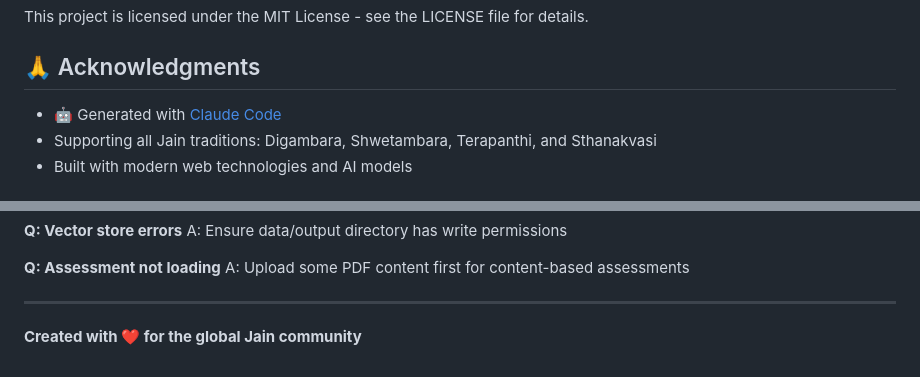
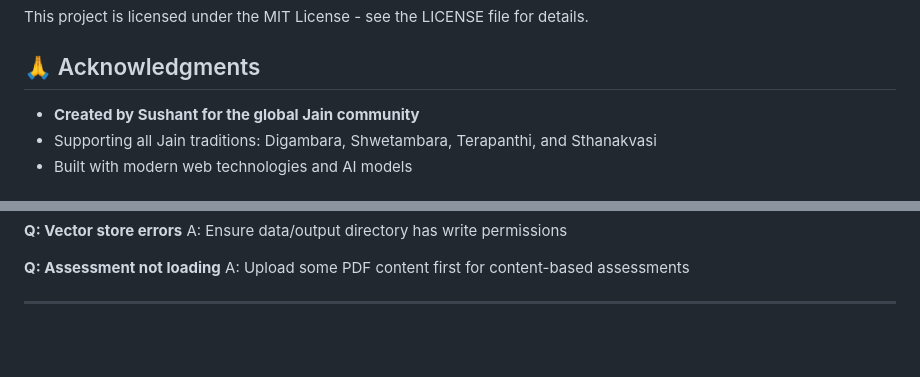
Before and after one commit to srikarthikv/PDF_QA, a Markdown page: README.md, 2 parts joined by grey strips. GitHub-like rendering; blank space fills up the shorter version.

```diff
--- a/README.md
+++ b/README.md
@@ -251,7 +251,7 @@ This project is licensed under the MIT License - see the LICENSE file for detail
 
 ## 🙏 Acknowledgments
 
-- 🤖 Generated with [Claude Code](https://claude.ai/code)
+- **Created by Sushant for the global Jain community**
 - Supporting all Jain traditions: Digambara, Shwetambara, Terapanthi, and Sthanakvasi
 - Built with modern web technologies and AI models
 
@@ -277,5 +277,3 @@ A: Ensure data/output directory has write permissions
 A: Upload some PDF content first for content-based assessments
 
 ---
-
-**Created with ❤️ for the global Jain community**
```
